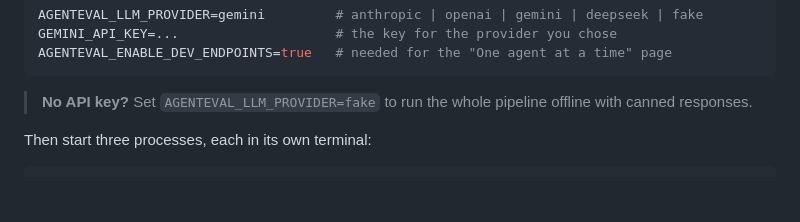
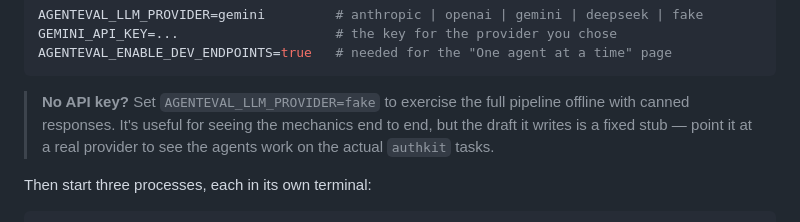
Before and after one commit to sampro14/agentval_system, a Markdown page: README.md, the part around one of its changes. Drawn GitHub-style; blank space fills up the shorter version.

````diff
--- a/README.md
+++ b/README.md
@@ -129,7 +140,9 @@ GEMINI_API_KEY=...                    # the key for the provider you chose
 AGENTEVAL_ENABLE_DEV_ENDPOINTS=true   # needed for the "One agent at a time" page
 ```
 
-> **No API key?** Set `AGENTEVAL_LLM_PROVIDER=fake` to run the whole pipeline offline with canned responses.
+> **No API key?** Set `AGENTEVAL_LLM_PROVIDER=fake` to exercise the full pipeline offline with canned
+> responses. It's useful for seeing the mechanics end to end, but the draft it writes is a fixed stub — point
+> it at a real provider to see the agents work on the actual `authkit` tasks.
 
 Then start three processes, each in its own terminal:
 
````
Also changed, not shown: other parts of README.md (+22 -11 lines), docs/media/demo.gif (added).
